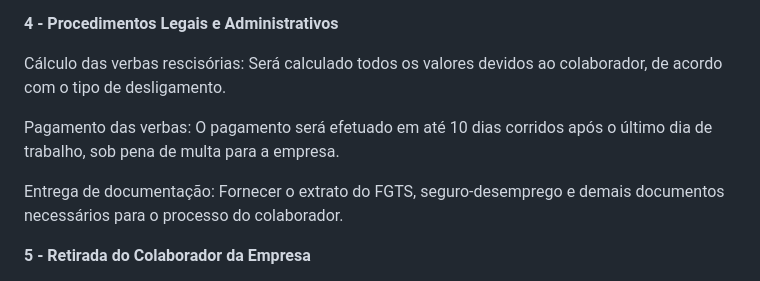
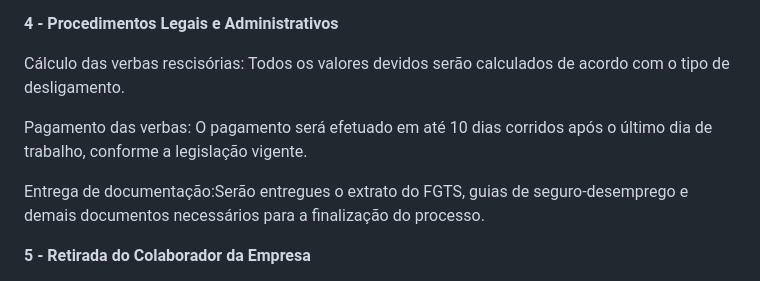
Before and after one commit to elizianeandreia/repositorio_rh, a Markdown page: offboarding/procedimentos-desligamento.md, the part around the change. GitHub-like rendering.

Commit message:
alt texto

```diff
--- a/offboarding/procedimentos-desligamento.md
+++ b/offboarding/procedimentos-desligamento.md
@@ -14,11 +14,11 @@ O colaborador deverá realizar a transferência de tarefas, responsabilidades e
 
 <b> 4 - Procedimentos Legais e Administrativos</b>
 
-Cálculo das verbas rescisórias: Será calculado  todos os valores devidos ao colaborador, de acordo com o tipo de desligamento.
+Cálculo das verbas rescisórias: Todos os valores devidos serão calculados de acordo com o tipo de desligamento.
 
-Pagamento das verbas: O pagamento será efetuado em até 10 dias corridos após o último dia de trabalho, sob pena de multa para a empresa.
+Pagamento das verbas: O pagamento será efetuado em até 10 dias corridos após o último dia de trabalho, conforme a legislação vigente.
 
-Entrega de documentação: Fornecer o extrato do FGTS, seguro-desemprego e demais documentos necessários para o processo do colaborador.
+Entrega de documentação:Serão entregues o extrato do FGTS, guias de seguro-desemprego e demais documentos necessários para a finalização do processo.
 
 
 <b> 5 - Retirada do Colaborador da Empresa</b>
```
